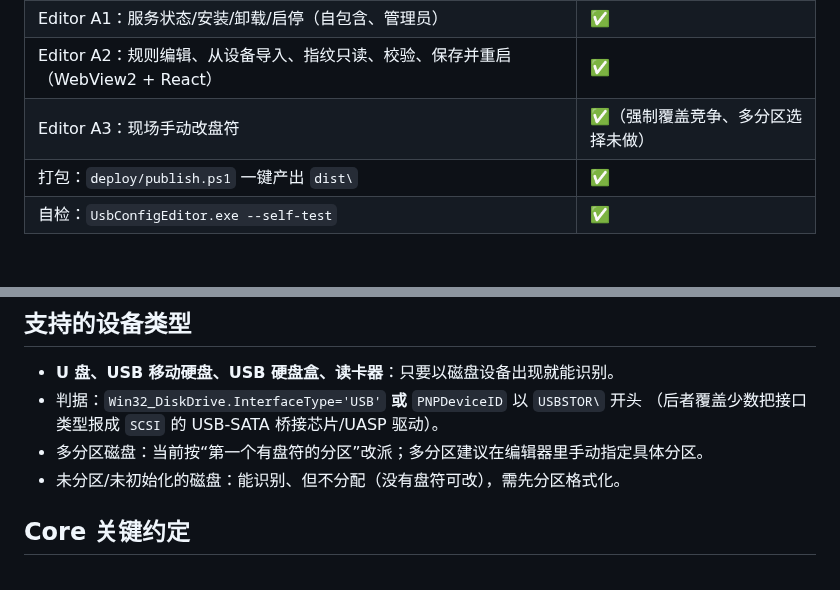
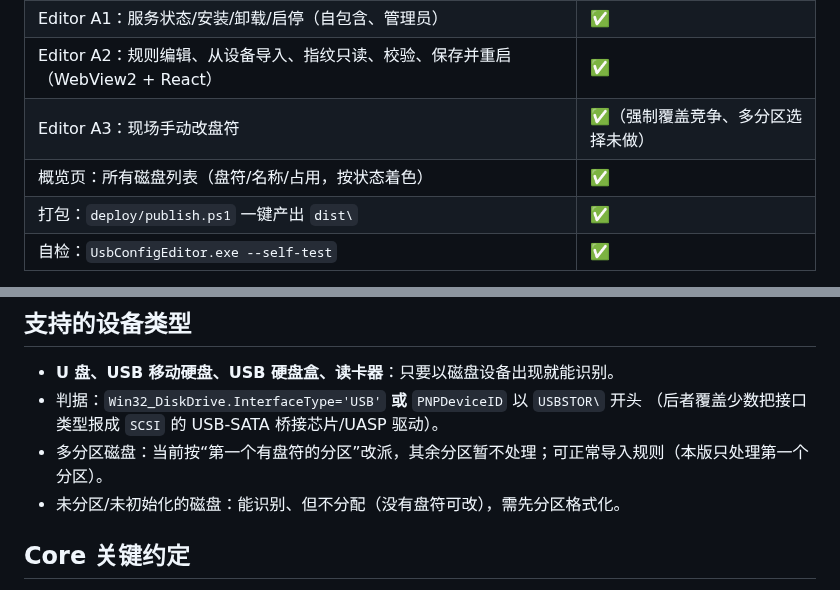
Before and after one commit to anturong/USBOrder, a Markdown page: README.md, 2 parts joined by grey strips. Rendered like a GitHub page; blank space fills up the shorter version.

```diff
--- a/README.md
+++ b/README.md
@@ -39,6 +41,7 @@ UsbDriveManager/
 | Editor A1：服务状态/安装/卸载/启停（自包含、管理员） | ✅ |
 | Editor A2：规则编辑、从设备导入、指纹只读、校验、保存并重启（WebView2 + React） | ✅ |
 | Editor A3：现场手动改盘符 | ✅（强制覆盖竞争、多分区选择未做） |
+| 概览页：所有磁盘列表（盘符/名称/占用，按状态着色） | ✅ |
 | 打包：`deploy/publish.ps1` 一键产出 `dist\` | ✅ |
 | 自检：`UsbConfigEditor.exe --self-test` | ✅ |
 
@@ -183,7 +186,7 @@ dotnet test tests/UsbConfig.Core.Tests -c Release
 - **U 盘、USB 移动硬盘、USB 硬盘盒、读卡器**：只要以磁盘设备出现就能识别。
 - 判据：`Win32_DiskDrive.InterfaceType='USB'` **或** `PNPDeviceID` 以 `USBSTOR\` 开头
   （后者覆盖少数把接口类型报成 `SCSI` 的 USB-SATA 桥接芯片/UASP 驱动）。
-- 多分区磁盘：当前按“第一个有盘符的分区”改派；多分区建议在编辑器里手动指定具体分区。
+- 多分区磁盘：当前按“第一个有盘符的分区”改派，其余分区暂不处理；可正常导入规则（本版只处理第一个分区）。
 - 未分区/未初始化的磁盘：能识别、但不分配（没有盘符可改），需先分区格式化。
 
 ## Core 关键约定
```
Also changed, not shown: other parts of README.md (+2 -0 lines), docs/screenshots/devices.png (added), docs/screenshots/overview.png, docs/screenshots/settings.png, 2 other files.
